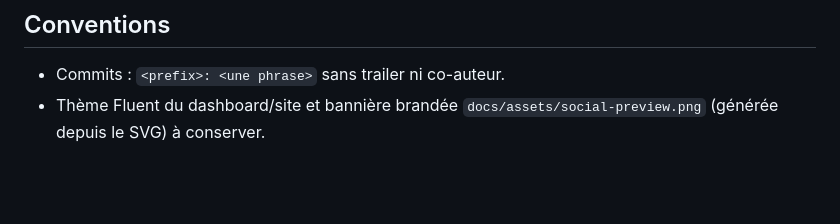
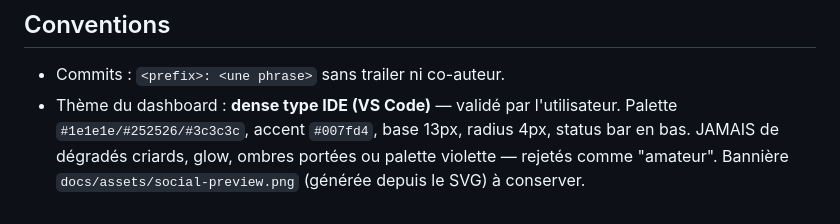
Before and after one commit to shinzarou-eng/codebase-chat, a Markdown page: AGENTS.md, the part around the change. Rendered like a GitHub page; blank space fills up the shorter version.

Commit message:
docs: screenshot dashboard theme IDE + note convention visuelle

```diff
--- a/AGENTS.md
+++ b/AGENTS.md
@@ -18,4 +18,4 @@
 
 ## Conventions
 - Commits : `<prefix>: <une phrase>` sans trailer ni co-auteur.
-- Thème Fluent du dashboard/site et bannière brandée `docs/assets/social-preview.png` (générée depuis le SVG) à conserver.
+- Thème du dashboard : **dense type IDE (VS Code)** — validé par l'utilisateur. Palette `#1e1e1e/#252526/#3c3c3c`, accent `#007fd4`, base 13px, radius 4px, status bar en bas. JAMAIS de dégradés criards, glow, ombres portées ou palette violette — rejetés comme "amateur". Bannière `docs/assets/social-preview.png` (générée depuis le SVG) à conserver.
```
Also changed, not shown: docs/assets/dashboard.png.
